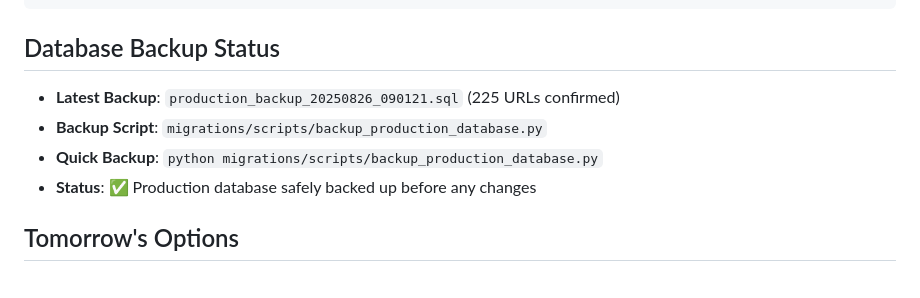
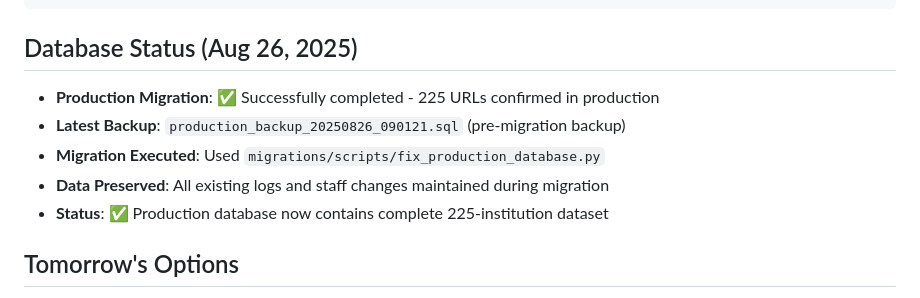
Before and after one commit to mattbrownEP/rosterwatch, a Markdown page: replit.md, the part around the change. GitHub-like rendering.

Commit message:
Update documentation to reflect successful database migration
Update replit.md to reflect the status of the production database migration, confirming successful completion and data integrity.

Replit-Commit-Author: Agent
Replit-Commit-Session-Id: 97ee9ea4-2ae1-4f46-b841-c6c1dc92058e
Replit-Commit-Checkpoint-Type: full_checkpoint
Replit-Commit-Screenshot-Url: https://storage.googleapis.com/screenshot-production-us-central1/38529fce-5b35-46ef-bc78-3faaf5bd07ac/97ee9ea4-2ae1-4f46-b841-c6c1dc92058e/YAcMjr7

````diff
--- a/replit.md
+++ b/replit.md
@@ -94,11 +94,12 @@ migrations/
 └── BACKUP_PROCEDURES.md   # Complete backup documentation and emergency procedures
 ```
 
-## Database Backup Status
-- **Latest Backup**: `production_backup_20250826_090121.sql` (225 URLs confirmed)
-- **Backup Script**: `migrations/scripts/backup_production_database.py`
-- **Quick Backup**: `python migrations/scripts/backup_production_database.py`
-- **Status**: ✅ Production database safely backed up before any changes
+## Database Status (Aug 26, 2025)
+- **Production Migration**: ✅ Successfully completed - 225 URLs confirmed in production
+- **Latest Backup**: `production_backup_20250826_090121.sql` (pre-migration backup)
+- **Migration Executed**: Used `migrations/scripts/fix_production_database.py`
+- **Data Preserved**: All existing logs and staff changes maintained during migration
+- **Status**: ✅ Production database now contains complete 225-institution dataset
 
 ## Tomorrow's Options
 1. **Fix current deployment**: Debug why workspace-mattbrownep.replit.app fails despite working locally
````
